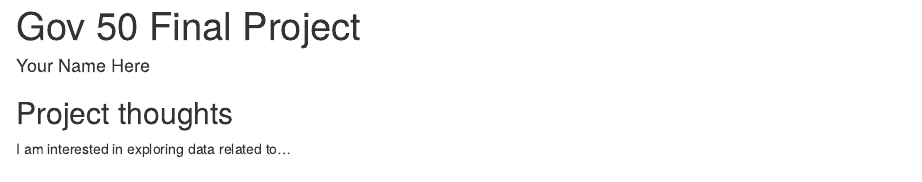
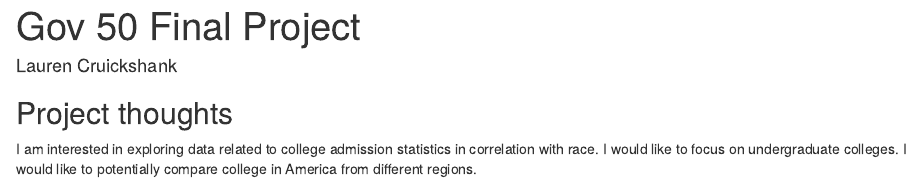
Before and after one commit to lcruickshank/gov50-final-project, an R Markdown document (index.Rmd): the page in a window 1100 px wide, from its top. Rendered offline with R 4.5, knitr and Pandoc, with nearby package versions; drawn as R Markdown's standard HTML page in place of the format the file asks for.

Commit message:
changes for milestone 1

```diff
--- a/index.Rmd
+++ b/index.Rmd
@@ -1,6 +1,6 @@
 ---
 title: "Gov 50 Final Project"
-author: "Your Name Here"
+author: "Lauren Cruickshank"
 description: "My final project"
 output:
   distill::distill_article:
@@ -11,4 +11,4 @@ output:
 
 ## Project thoughts
 
-I am interested in exploring data related to...
+I am interested in exploring data related to college admission statistics in correlation with race. I would like to focus on undergraduate colleges. I would like to potentially compare college in America from different regions.
```
